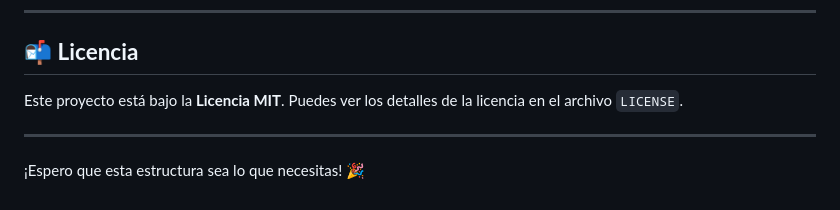
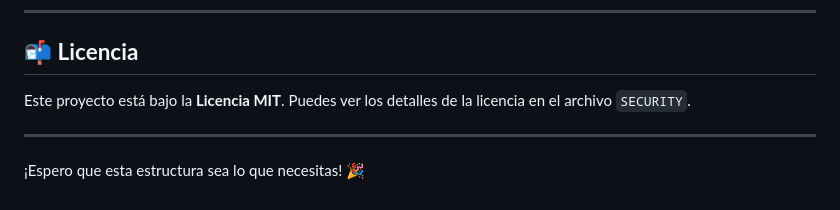
Before and after one commit to AREPLABS/Web-Frameword-Developmen, a Markdown page: README.md, the part around the change. Rendered like a GitHub page.

```diff
--- a/README.md
+++ b/README.md
@@ -280,7 +280,7 @@ Con esta sección puedes explicar el uso de funciones lambda en tu framework de
 ---
 ## 📬 **Licencia**
 
-Este proyecto está bajo la **Licencia MIT**. Puedes ver los detalles de la licencia en el archivo `LICENSE`.
+Este proyecto está bajo la **Licencia MIT**. Puedes ver los detalles de la licencia en el archivo `SECURITY`.
 
 ---
 
```
